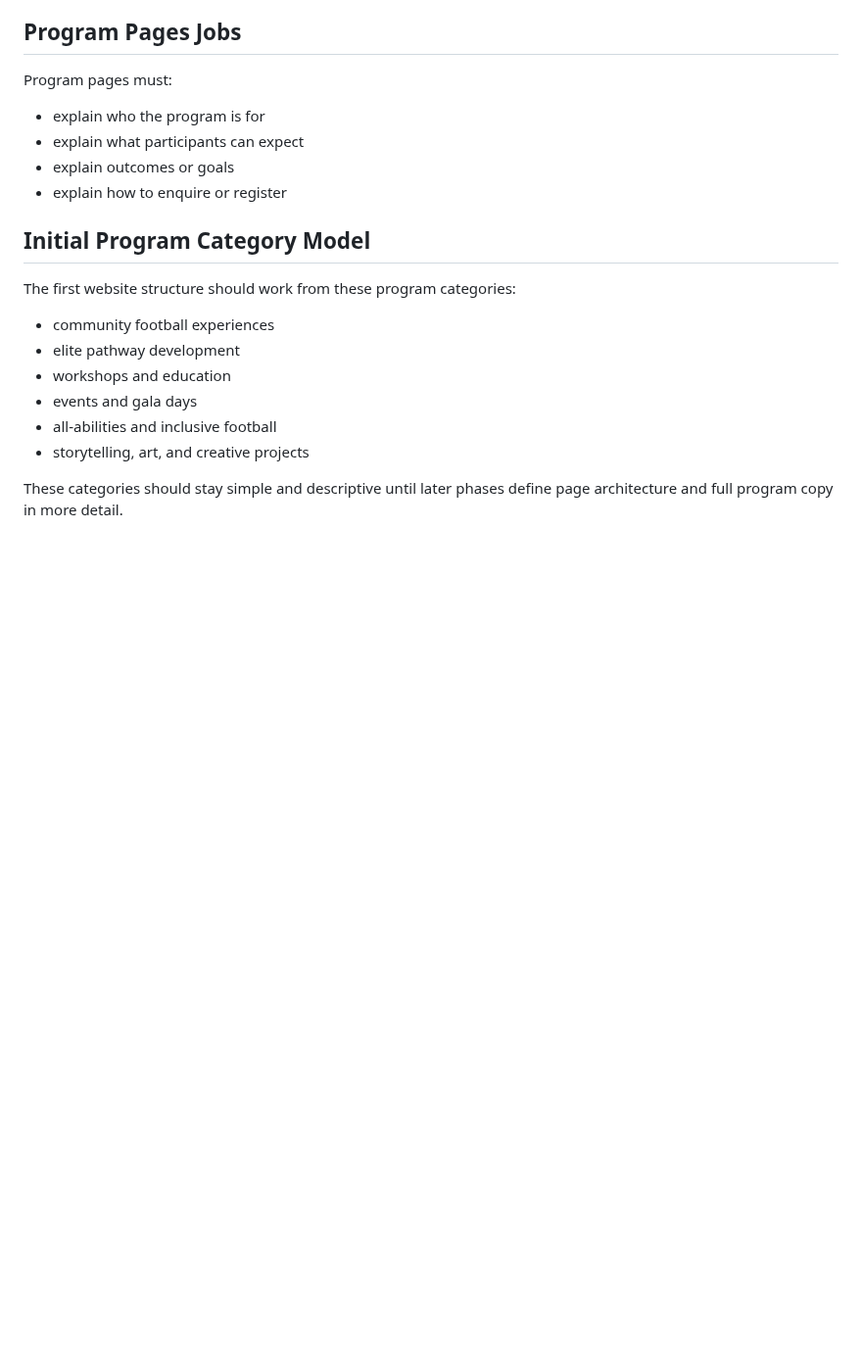
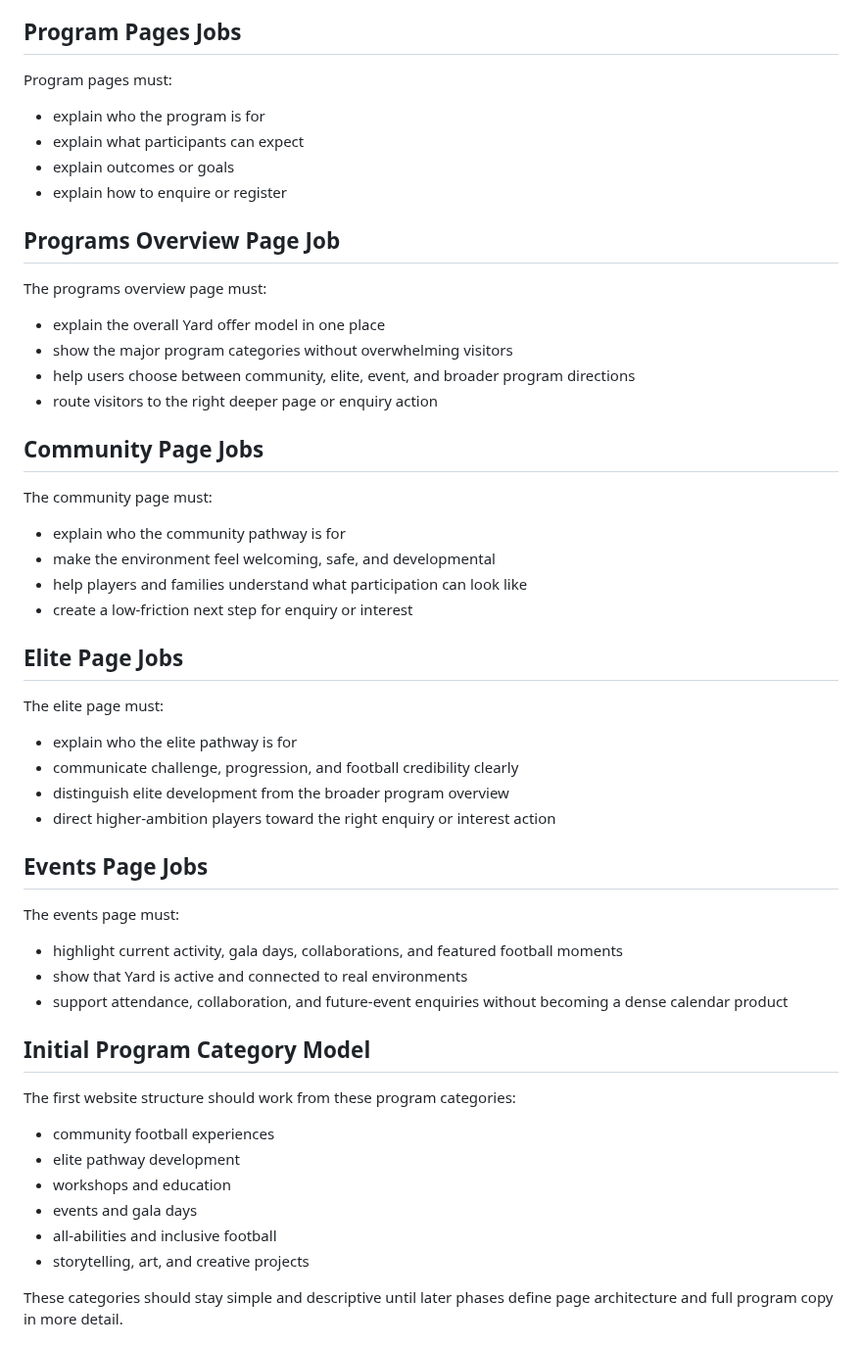
Before and after one commit to Davemem/yard-football-creative, a Markdown page: CONTENT_STRATEGY.md, the part around the change. Shown at 98% size. Rendered like a GitHub page; blank space fills up the shorter version.

```diff
--- a/CONTENT_STRATEGY.md
+++ b/CONTENT_STRATEGY.md
@@ -37,6 +37,33 @@ Program pages must:
 - explain what participants can expect
 - explain outcomes or goals
 - explain how to enquire or register
+
+## Programs Overview Page Job
+The programs overview page must:
+- explain the overall Yard offer model in one place
+- show the major program categories without overwhelming visitors
+- help users choose between community, elite, event, and broader program directions
+- route visitors to the right deeper page or enquiry action
+
+## Community Page Jobs
+The community page must:
+- explain who the community pathway is for
+- make the environment feel welcoming, safe, and developmental
+- help players and families understand what participation can look like
+- create a low-friction next step for enquiry or interest
+
+## Elite Page Jobs
+The elite page must:
+- explain who the elite pathway is for
+- communicate challenge, progression, and football credibility clearly
+- distinguish elite development from the broader program overview
+- direct higher-ambition players toward the right enquiry or interest action
+
+## Events Page Jobs
+The events page must:
+- highlight current activity, gala days, collaborations, and featured football moments
+- show that Yard is active and connected to real environments
+- support attendance, collaboration, and future-event enquiries without becoming a dense calendar product
 
 ## Initial Program Category Model
 
```
Also changed, not shown: PHASE_2_INFORMATION_ARCHITECTURE.md (+52 -0 lines), ROADMAP.md (+2 -1 lines).
